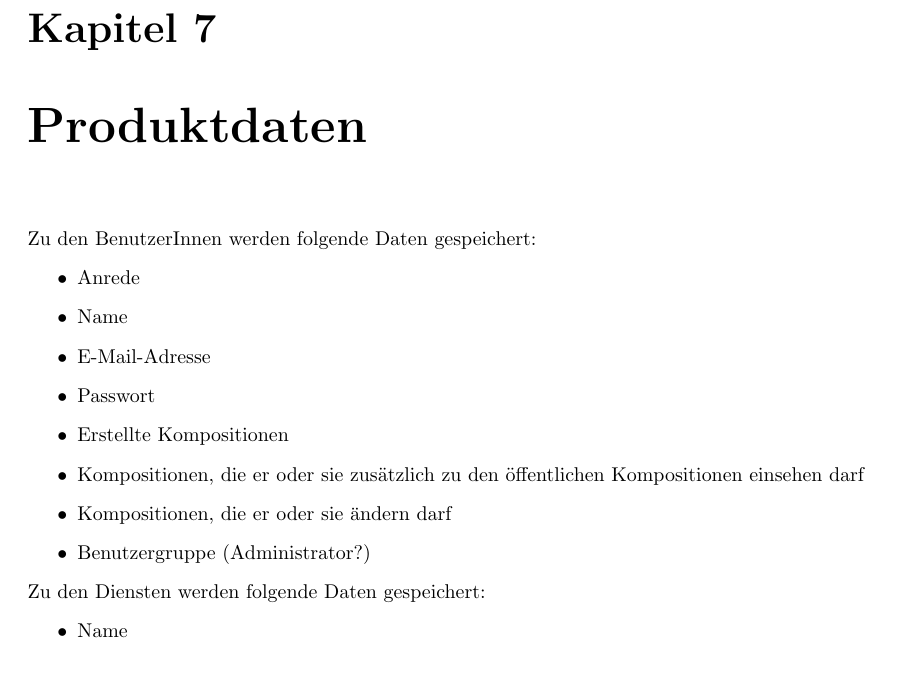
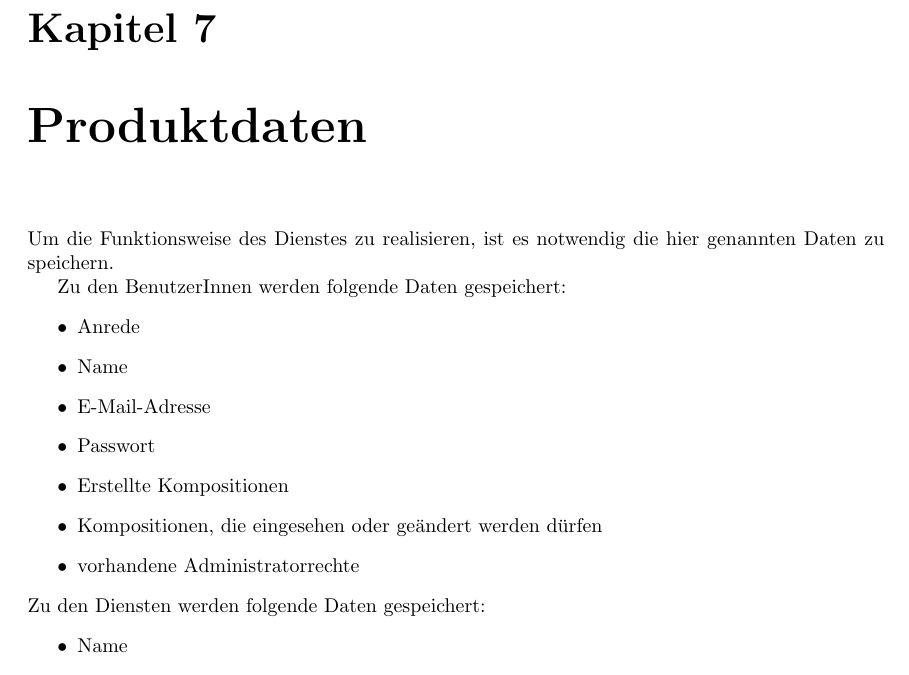
Before and after one commit to miralys1/sopro, a LaTeX document (pflichtenheft/pflichtenheft.tex, which reads pflichtenheft/kapitel/produktdaten.tex): part of page 19 of 24, cut so that both start at the same text. Compiled offline with pdfLaTeX.

Commit message:
HRS3105B-15: Produktdaten überarbeitet

```diff
--- a/pflichtenheft/kapitel/produktdaten.tex
+++ b/pflichtenheft/kapitel/produktdaten.tex
@@ -1,3 +1,5 @@
+Um die Funktionsweise des Dienstes zu realisieren, ist es notwendig die hier genannten Daten zu speichern.
+
 Zu den BenutzerInnen werden folgende Daten gespeichert:
 \begin{itemize}
 	\item Anrede
@@ -5,9 +7,8 @@ Zu den BenutzerInnen werden folgende Daten gespeichert:
 	\item E-Mail-Adresse
 	\item Passwort
 	\item Erstellte Kompositionen
-	\item Kompositionen, die er oder sie zusätzlich zu den öffentlichen Kompositionen einsehen darf
-	\item Kompositionen, die er oder sie ändern darf
-	\item Benutzergruppe (Administrator?)
+	\item Kompositionen, die eingesehen oder geändert werden dürfen
+	\item vorhandene Administratorrechte
 \end{itemize}
 Zu den Diensten werden folgende Daten gespeichert:
 \begin{itemize}
```
